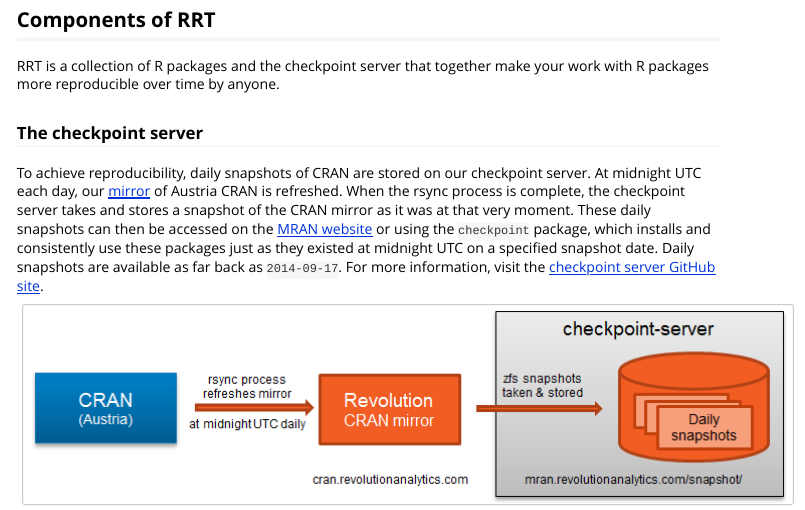
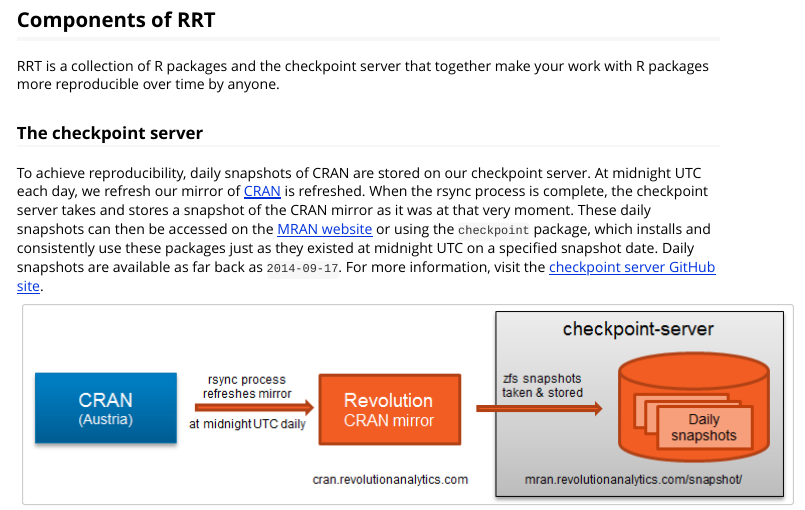
Before and after one commit to RevolutionAnalytics/checkpoint, an R Markdown document (vignettes/checkpoint.Rmd): the page in a window 1100 px wide, from 500 px down. The pictures show the output file vignettes/checkpoint.html that the author committed with the source, opened offline.

Commit message:
Deal with URL links to comply with CRAN policy

```diff
--- a/vignettes/checkpoint.Rmd
+++ b/vignettes/checkpoint.Rmd
@@ -23,7 +23,7 @@
 
 ### The checkpoint server
 
-To achieve reproducibility, daily snapshots of CRAN are stored on our checkpoint server. At midnight UTC each day, our [mirror](http://mran.microsoft.com/) of Austria CRAN is refreshed. When the rsync process is complete, the checkpoint server takes and stores a snapshot of the CRAN mirror as it was at that very moment. These daily snapshots can then be accessed on the [MRAN website](http://mran.microsoft.com/snapshot) or using the `checkpoint` package, which installs and consistently use these packages just as they existed at midnight UTC on a specified snapshot date. Daily snapshots are available as far back as `2014-09-17`. For more information, visit the [checkpoint server GitHub site](https://github.com/RevolutionAnalytics/checkpoint-server).
+To achieve reproducibility, daily snapshots of CRAN are stored on our checkpoint server. At midnight UTC each day, we refresh our mirror of [CRAN](https://cran.r-project.org/) is refreshed. When the rsync process is complete, the checkpoint server takes and stores a snapshot of the CRAN mirror as it was at that very moment. These daily snapshots can then be accessed on the [MRAN website](https://mran.microsoft.com/snapshot) or using the `checkpoint` package, which installs and consistently use these packages just as they existed at midnight UTC on a specified snapshot date. Daily snapshots are available as far back as `2014-09-17`. For more information, visit the [checkpoint server GitHub site](https://github.com/RevolutionAnalytics/checkpoint-server).
 
 ![checkpoint server](checkpoint-server.png)
 
```
Also changed, not shown: README.md, vignettes/checkpoint.html, 1 other file.
